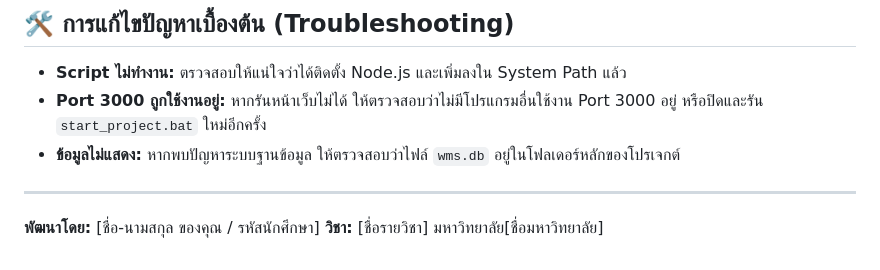
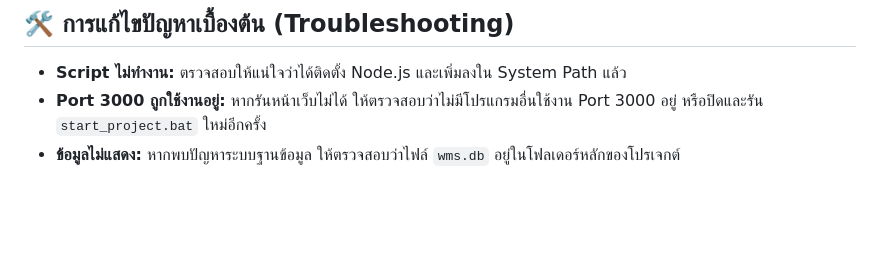
Before and after one commit to nuntawatrod/webpro_wms, a Markdown page: README.md, the part around the change. Rendered like a GitHub page; blank space fills up the shorter version.

```diff
--- a/README.md
+++ b/README.md
@@ -52,7 +52,3 @@
 - **Script ไม่ทำงาน:** ตรวจสอบให้แน่ใจว่าได้ติดตั้ง Node.js และเพิ่มลงใน System Path แล้ว
 - **Port 3000 ถูกใช้งานอยู่:** หากรันหน้าเว็บไม่ได้ ให้ตรวจสอบว่าไม่มีโปรแกรมอื่นใช้งาน Port 3000 อยู่ หรือปิดและรัน `start_project.bat` ใหม่อีกครั้ง
 - **ข้อมูลไม่แสดง:** หากพบปัญหาระบบฐานข้อมูล ให้ตรวจสอบว่าไฟล์ `wms.db` อยู่ในโฟลเดอร์หลักของโปรเจกต์
-
----
-**พัฒนาโดย:** [ชื่อ-นามสกุล ของคุณ / รหัสนักศึกษา]
-**วิชา:** [ชื่อรายวิชา] มหาวิทยาลัย[ชื่อมหาวิทยาลัย]
```
